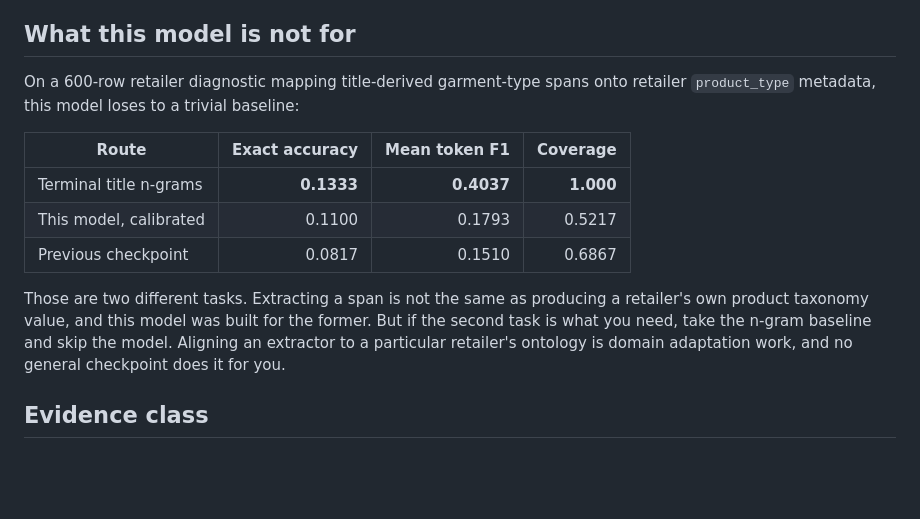
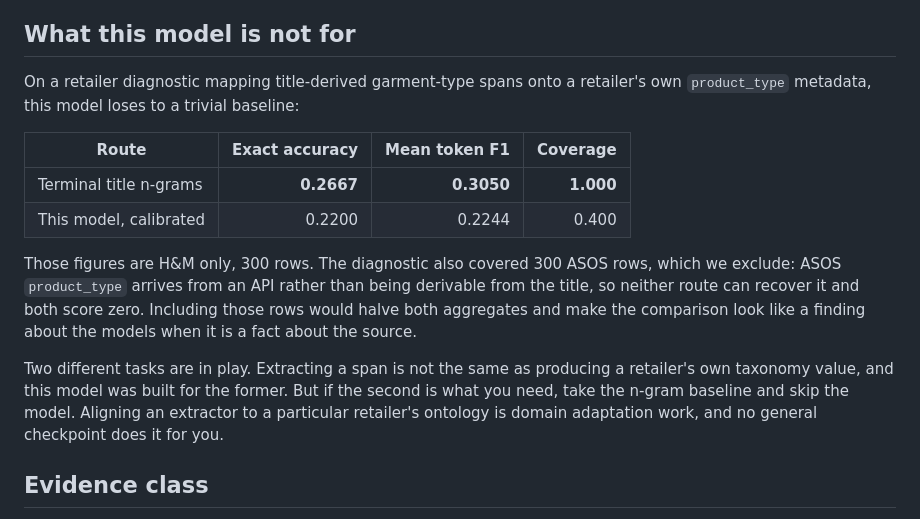
Before and after one commit to hopit-ai/Moda_ner, a Markdown page: models/moda-ner-t.md, the part around the change. Drawn GitHub-style; blank space fills up the shorter version.

Commit message:
Correct the text card's retailer comparison to valid rows only
The published aggregate pooled 300 H&M rows with 300 ASOS rows. ASOS
product_type comes from an API rather than the title, so neither route can
recover it and both score zero; pooling them understated both systems and
made a property of the source look like a property of the models. H&M only:
the n-gram baseline still wins on all three measures.

```diff
--- a/models/moda-ner-t.md
+++ b/models/moda-ner-t.md
@@ -50,20 +50,24 @@ unmeasurable, or unscored, and the average does not show you that.
 
 ## What this model is not for
 
-On a 600-row retailer diagnostic mapping title-derived garment-type spans onto retailer
+On a retailer diagnostic mapping title-derived garment-type spans onto a retailer's own
 `product_type` metadata, this model loses to a trivial baseline:
 
 | Route | Exact accuracy | Mean token F1 | Coverage |
 |---|---:|---:|---:|
-| Terminal title n-grams | **0.1333** | **0.4037** | **1.000** |
-| This model, calibrated | 0.1100 | 0.1793 | 0.5217 |
-| Previous checkpoint | 0.0817 | 0.1510 | 0.6867 |
+| Terminal title n-grams | **0.2667** | **0.3050** | **1.000** |
+| This model, calibrated | 0.2200 | 0.2244 | 0.400 |
 
-Those are two different tasks. Extracting a span is not the same as producing a retailer's
-own product taxonomy value, and this model was built for the former. But if the second task
-is what you need, take the n-gram baseline and skip the model. Aligning an extractor to a
-particular retailer's ontology is domain adaptation work, and no general checkpoint does it
-for you.
+Those figures are H&M only, 300 rows. The diagnostic also covered 300 ASOS rows, which we
+exclude: ASOS `product_type` arrives from an API rather than being derivable from the title,
+so neither route can recover it and both score zero. Including those rows would halve both
+aggregates and make the comparison look like a finding about the models when it is a fact
+about the source.
+
+Two different tasks are in play. Extracting a span is not the same as producing a retailer's
+own taxonomy value, and this model was built for the former. But if the second is what you
+need, take the n-gram baseline and skip the model. Aligning an extractor to a particular
+retailer's ontology is domain adaptation work, and no general checkpoint does it for you.
 
 ## Evidence class
 
```
